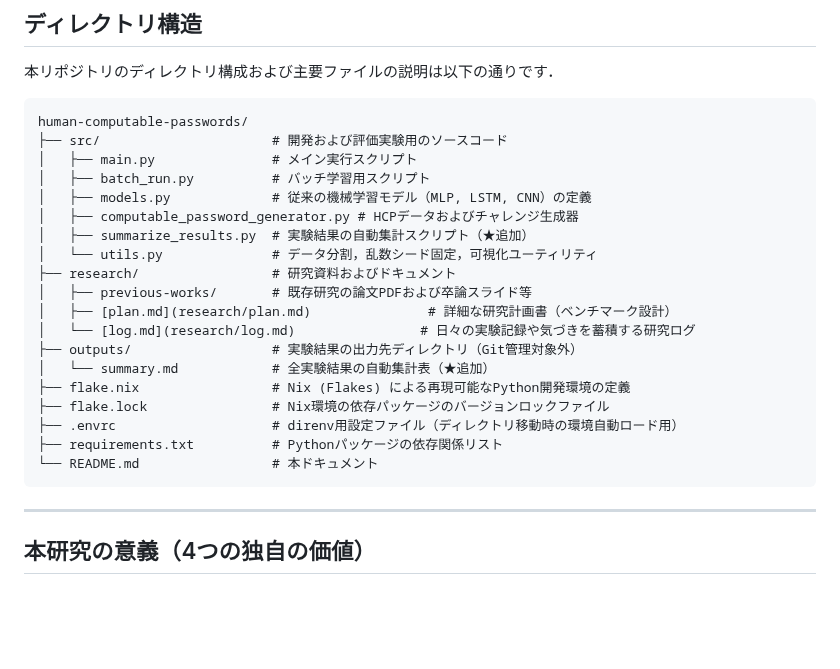
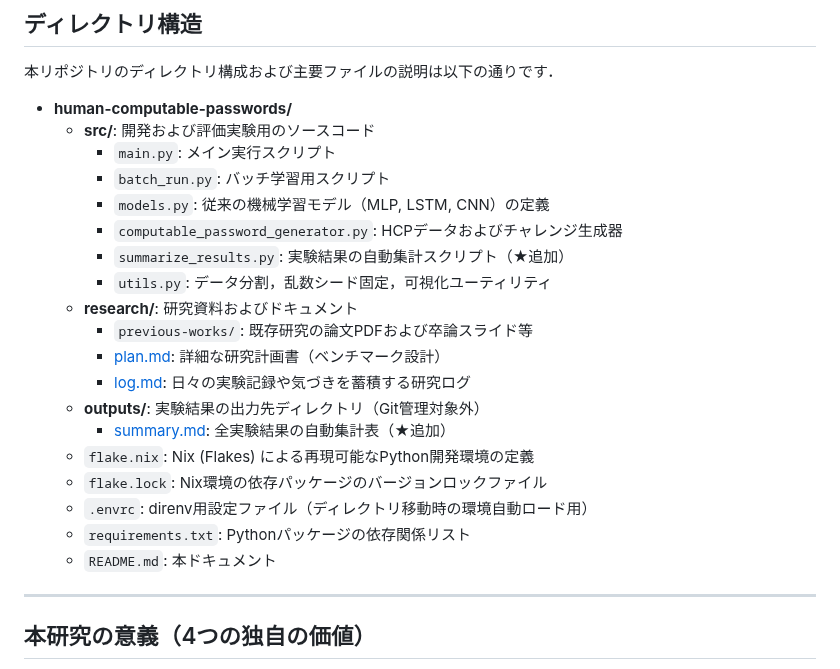
Before and after one commit to Naruto-Takahashi/human-computable-passwords, a Markdown page: README.md, the part around the change. Rendered like a GitHub page; blank space fills up the shorter version.

Commit message:
docs: convert README directory tree from code block to markdown list to make links clickable

````diff
--- a/README.md
+++ b/README.md
@@ -18,27 +18,26 @@
 
 本リポジトリのディレクトリ構成および主要ファイルの説明は以下の通りです．
 
-```text
-human-computable-passwords/
-├── src/                      # 開発および評価実験用のソースコード
-│   ├── main.py               # メイン実行スクリプト
-│   ├── batch_run.py          # バッチ学習用スクリプト
-│   ├── models.py             # 従来の機械学習モデル（MLP, LSTM, CNN）の定義
-│   ├── computable_password_generator.py # HCPデータおよびチャレンジ生成器
-│   ├── summarize_results.py  # 実験結果の自動集計スクリプト（★追加）
-│   └── utils.py              # データ分割，乱数シード固定，可視化ユーティリティ
-├── research/                 # 研究資料およびドキュメント
-│   ├── previous-works/       # 既存研究の論文PDFおよび卒論スライド等
-│   ├── [plan.md](research/plan.md)               # 詳細な研究計画書（ベンチマーク設計）
-│   └── [log.md](research/log.md)                # 日々の実験記録や気づきを蓄積する研究ログ
-├── outputs/                  # 実験結果の出力先ディレクトリ（Git管理対象外）
-│   └── summary.md            # 全実験結果の自動集計表（★追加）
-├── flake.nix                 # Nix (Flakes) による再現可能なPython開発環境の定義
-├── flake.lock                # Nix環境の依存パッケージのバージョンロックファイル
-├── .envrc                    # direnv用設定ファイル（ディレクトリ移動時の環境自動ロード用）
-├── requirements.txt          # Pythonパッケージの依存関係リスト
-└── README.md                 # 本ドキュメント
-```
+- **human-computable-passwords/**
+  - **src/**: 開発および評価実験用のソースコード
+    - `main.py`: メイン実行スクリプト
+    - `batch_run.py`: バッチ学習用スクリプト
+    - `models.py`: 従来の機械学習モデル（MLP, LSTM, CNN）の定義
+    - `computable_password_generator.py`: HCPデータおよびチャレンジ生成器
+    - `summarize_results.py`: 実験結果の自動集計スクリプト（★追加）
+    - `utils.py`: データ分割，乱数シード固定，可視化ユーティリティ
+  - **research/**: 研究資料およびドキュメント
+    - `previous-works/`: 既存研究の論文PDFおよび卒論スライド等
+    - [plan.md](research/plan.md): 詳細な研究計画書（ベンチマーク設計）
+    - [log.md](research/log.md): 日々の実験記録や気づきを蓄積する研究ログ
+  - **outputs/**: 実験結果の出力先ディレクトリ（Git管理対象外）
+    - [summary.md](outputs/summary.md): 全実験結果の自動集計表（★追加）
+  - `flake.nix`: Nix (Flakes) による再現可能なPython開発環境の定義
+  - `flake.lock`: Nix環境の依存パッケージのバージョンロックファイル
+  - `.envrc`: direnv用設定ファイル（ディレクトリ移動時の環境自動ロード用）
+  - `requirements.txt`: Pythonパッケージの依存関係リスト
+  - `README.md`: 本ドキュメント
+
 
 ---
 
````
